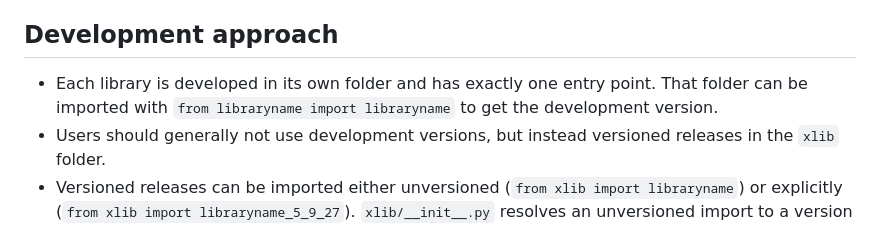
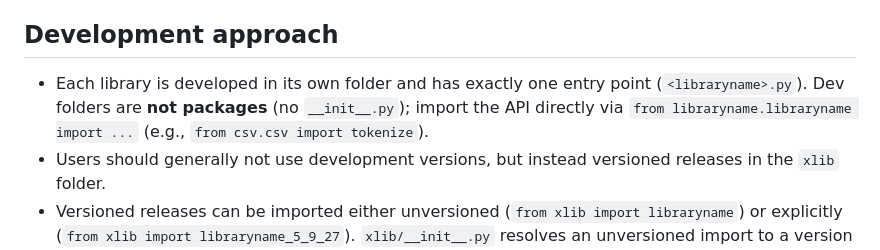
Before and after one commit to Xonok/XLib, a Markdown page: AGENTS.md, the part around the change. GitHub-like rendering.

Commit message:
No __init__.py in dev folders

```diff
--- a/AGENTS.md
+++ b/AGENTS.md
@@ -75,7 +75,7 @@ Libraries are versioned. A versioned file is named `libraryname_major_minor_revi
 
 ## Development approach
 
-- Each library is developed in its own folder and has exactly one entry point. That folder can be imported with `from libraryname import libraryname` to get the development version.
+- Each library is developed in its own folder and has exactly one entry point (`<libraryname>.py`). Dev folders are **not packages** (no `__init__.py`); import the API directly via `from libraryname.libraryname import ...` (e.g., `from csv.csv import tokenize`).
 - Users should generally not use development versions, but instead versioned releases in the `xlib` folder.
 - Versioned releases can be imported either unversioned (`from xlib import libraryname`) or explicitly (`from xlib import libraryname_5_9_27`). `xlib/__init__.py` resolves an unversioned import to a version at runtime:
   - If the project has an `xlib_pins.py` in its working directory declaring `PIN = {"libraryname": "5_9_27"}`, that version is used.
```
